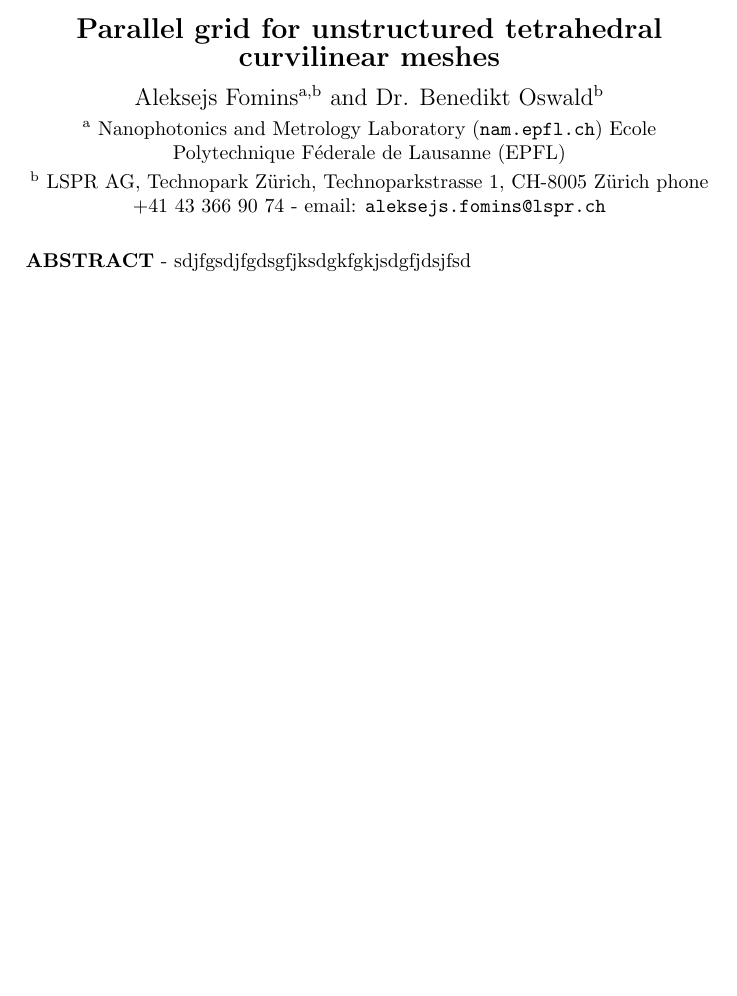
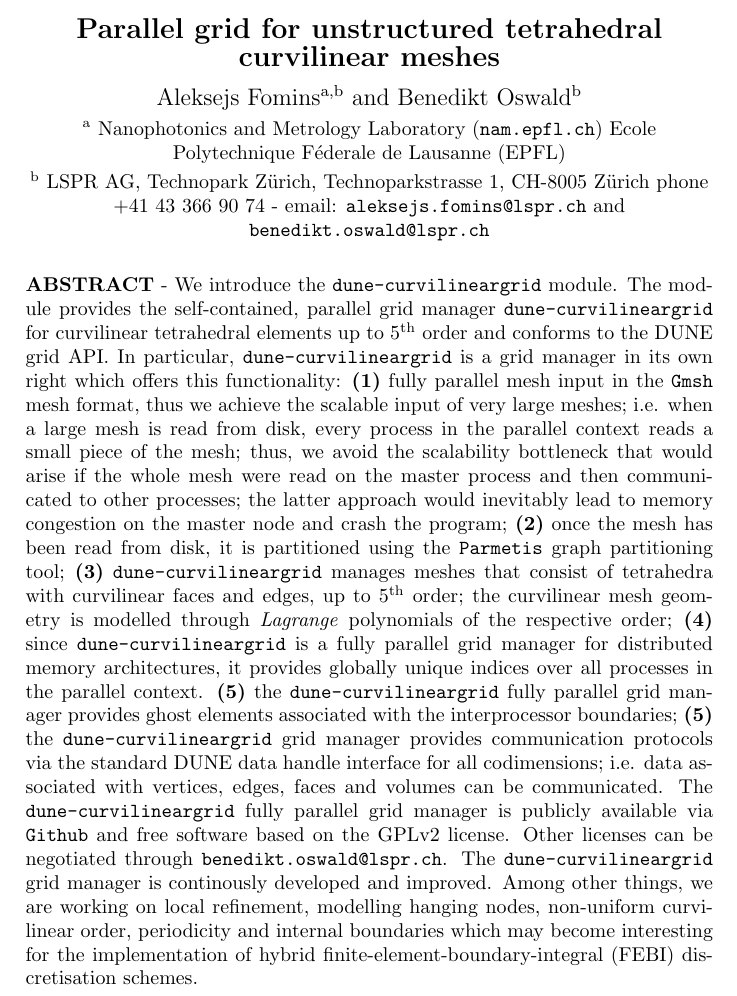
Before and after one commit to LSPR-AG/dune-curvilineargrid, a LaTeX document (doc/manual/manual.tex): part of page 1 of 4, cut so that both start at the same text, the shorter picture padded with empty space. Compiled offline with pdfLaTeX.

Commit message:
changes to the abstracto of the manual.

```diff
--- a/doc/manual/manual.tex
+++ b/doc/manual/manual.tex
@@ -58,7 +58,7 @@
 
 {\large
 
-\noindent Aleksejs Fomins$^{\mathrm{a,b}}$ and Dr. Benedikt Oswald$^{\mathrm{b}}$
+\noindent Aleksejs Fomins$^{\mathrm{a,b}}$ and Benedikt Oswald$^{\mathrm{b}}$
 
   }
 
@@ -70,7 +70,7 @@
 \vspace{1mm}
 
 \noindent $^{\mathrm{b}}$ LSPR AG, Technopark Z\"urich, Technoparkstrasse 1, CH-8005 Z\"urich
-\noindent phone +41 43 366 90 74 - email: \texttt{aleksejs.fomins@lspr.ch}
+\noindent phone +41 43 366 90 74 - email: \texttt{aleksejs.fomins@lspr.ch} and \texttt{benedikt.oswald@lspr.ch}
 
 \vspace{2mm}
 
@@ -91,7 +91,48 @@
 
 
 
-\noindent \textbf{\textsc{ABSTRACT}} - sdjfgsdjfgdsgfjksdgkfgkjsdgfjdsjfsd
+\noindent \textbf{\textsc{ABSTRACT}} - We introduce the \texttt{dune-curvilineargrid} module. The module provides the self-contained, parallel
+grid manager \texttt{dune-curvilineargrid} for curvilinear tetrahedral elements up to $5^{\mathrm{th}}$  order and conforms to the \text{DUNE} grid API.
+%%
+In particular, \texttt{dune-curvilineargrid} is a grid manager in its own right which offers this functionality:
+%%
+%%
+\textbf{(1)} fully parallel mesh input in the \texttt{Gmsh} mesh format, thus we achieve the scalable input of very large meshes;
+i.e. when a large mesh is read from disk, every process in the parallel context reads a small piece of the mesh; thus, we avoid the
+scalability bottleneck that would arise if the whole mesh were read on the master process and then communicated to other processes;
+the latter approach would inevitably lead to memory congestion on the master node and crash the program;
+%%
+%%
+\textbf{(2)} once the mesh has been read from disk, it is partitioned using the \texttt{Parmetis} graph partitioning tool;
+%%
+%%
+\textbf{(3)} \texttt{dune-curvilineargrid} manages meshes that consist of tetrahedra with curvilinear faces and edges, up to
+$5^{\mathrm{th}}$ order; the curvilinear mesh geometry is modelled through \textit{Lagrange} polynomials of the respective order;
+%%
+%%
+\textbf{(4)} since \texttt{dune-curvilineargrid} is a fully parallel grid manager for distributed memory architectures, it provides
+globally unique indices over all processes in the parallel context.
+%%
+%%
+\textbf{(5)} the \texttt{dune-curvilineargrid} fully parallel grid manager provides ghost elements associated with the interprocessor
+boundaries;
+%%
+%%
+\textbf{(5)} the \texttt{dune-curvilineargrid} grid manager provides communication protocols via the standard
+\text{DUNE} data handle interface for all codimensions; i.e. data associated with vertices, edges, faces and volumes can
+be communicated.
+%%
+%%
+The \texttt{dune-curvilineargrid} fully parallel grid manager is publicly available via \texttt{Github}
+and free software based on the GPLv2 license. Other licenses can be negotiated through
+\texttt{benedikt.oswald@lspr.ch}.
+%%
+%%
+The \texttt{dune-curvilineargrid} grid manager is continously developed and improved. Among other things, we are working
+on local refinement, modelling hanging nodes, non-uniform curvilinear order, periodicity and internal boundaries which
+may become interesting for the implementation of hybrid finite-element-boundary-integral (FEBI) discretisation schemes.
+
+
 
 
 
```
